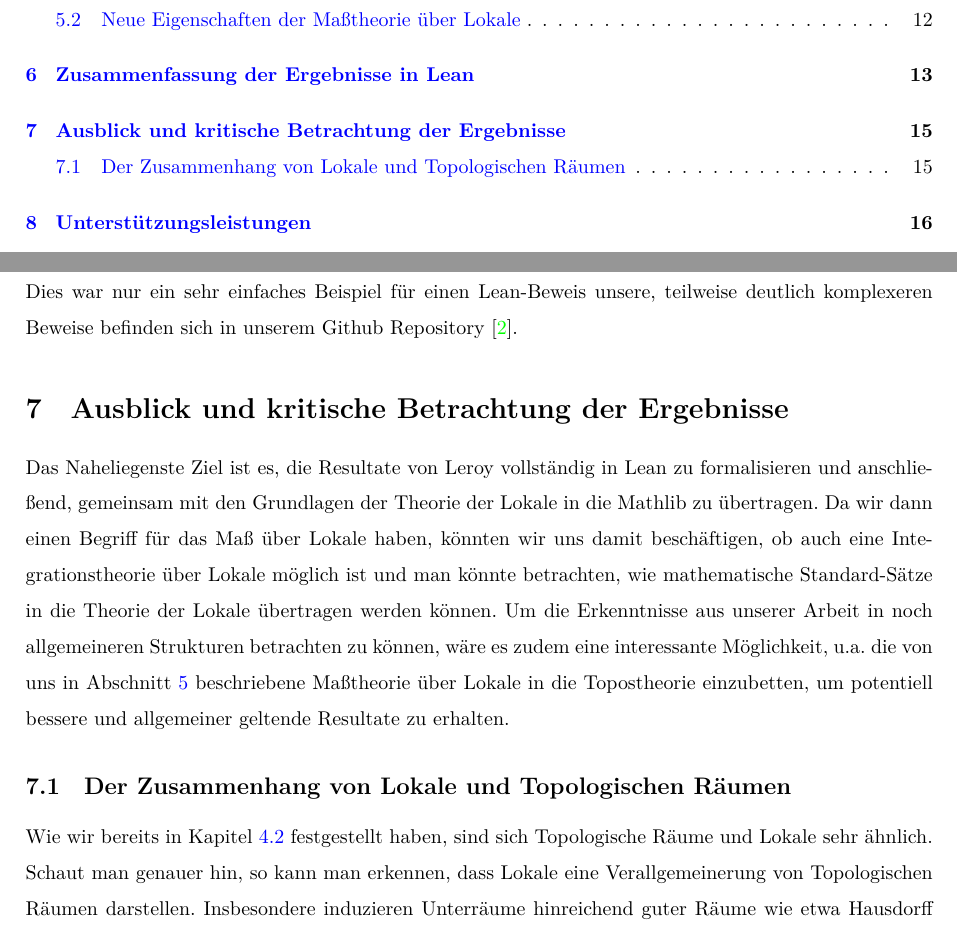
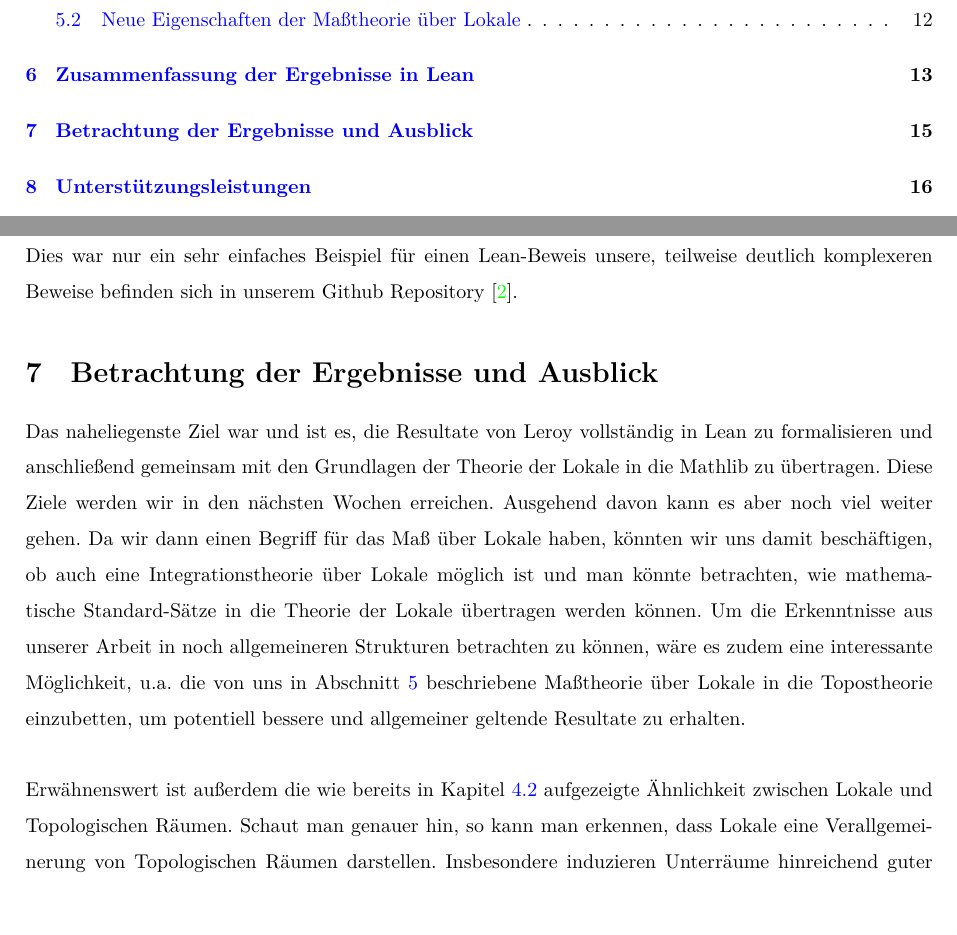
Before and after one commit to Bergschaf/Localic-Caratheodory-Extensions, a LaTeX document (Langfassung/main.tex): two parts of pages 3 and 18 of 23, joined at a grey line, cut so that both start at the same text, the shorter picture padded with empty space. Compiled offline with XeLaTeX.

Commit message:
kapitel 7

```diff
--- a/Langfassung/main.tex
+++ b/Langfassung/main.tex
@@ -724,13 +724,12 @@ lemma Nucleus.monotone (n : Nucleus X) : Monotone n := by
     Dies war nur ein sehr einfaches Beispiel für einen Lean-Beweis unsere, teilweise deutlich komplexeren Beweise befinden sich in unserem Github Repository \autocite{bergschaf_bergschaflocalic-caratheodory-extensions_2025}.
 
 
-    \section{Ausblick und kritische Betrachtung der Ergebnisse}
-    Das Naheliegenste Ziel ist es, die Resultate von Leroy vollständig in Lean zu formalisieren und anschließend, gemeinsam mit den Grundlagen der Theorie der Lokale in die Mathlib zu übertragen.
+    \section{Betrachtung der Ergebnisse und Ausblick}
+    Das naheliegenste Ziel war und ist es, die Resultate von Leroy vollständig in Lean zu formalisieren und anschließend gemeinsam mit den Grundlagen der Theorie der Lokale in die Mathlib zu übertragen. Diese Ziele werden wir in den nächsten Wochen erreichen. Ausgehend davon kann es aber noch viel weiter gehen.
     Da wir dann einen Begriff für das Maß über Lokale haben, könnten wir uns damit beschäftigen, ob auch eine Integrationstheorie über Lokale möglich ist und man könnte betrachten, wie mathematische Standard-Sätze in die Theorie der Lokale übertragen werden können.
-    Um die Erkenntnisse aus unserer Arbeit in noch allgemeineren Strukturen betrachten zu können, wäre es zudem eine interessante Möglichkeit, u.a. die von uns in Abschnitt \ref{Maßtheorie über Lokale} beschriebene Maßtheorie über Lokale in die Topostheorie einzubetten, um potentiell bessere und allgemeiner geltende Resultate zu erhalten.
+    Um die Erkenntnisse aus unserer Arbeit in noch allgemeineren Strukturen betrachten zu können, wäre es zudem eine interessante Möglichkeit, u.a. die von uns in Abschnitt \ref{Maßtheorie über Lokale} beschriebene Maßtheorie über Lokale in die Topostheorie einzubetten, um potentiell bessere und allgemeiner geltende Resultate zu erhalten.\\
 
-    \subsection{Der Zusammenhang von Lokale und Topologischen Räumen}
-    Wie wir bereits in Kapitel \ref{Einführung Lokale} festgestellt haben, sind sich Topologische Räume und Lokale sehr ähnlich. Schaut man genauer hin, so kann man erkennen, dass Lokale eine Verallgemeinerung von Topologischen Räumen darstellen. Insbesondere induzieren Unterräume hinreichend guter Räume wie etwa Hausdorff Räume oder kompakte Räume, eine Unterlokale. Man kann zeigen, dass dabei die Ordnung der Unterräume in den induzierten Unterlokalen erhalten bleibt. Daraus resultiert, dass ein Maß auf einem hinreichend guten Topologischen Raum $X$ auch ein Maß auf der entsprechenden Lokale induziert, wobei die klassische Caratheodory-Erweiterung auf $\mathcal{P}(X)$ der Einschränkung der Caratheodory-Erweiterung des Maßes auf der induzierten Lokale entspricht.
+    Erwähnenswert ist außerdem die wie bereits in Kapitel \ref{Einführung Lokale} aufgezeigte Ähnlichkeit zwischen Lokale und Topologischen Räumen. Schaut man genauer hin, so kann man erkennen, dass Lokale eine Verallgemeinerung von Topologischen Räumen darstellen. Insbesondere induzieren Unterräume hinreichend guter Räume wie etwa Hausdorff Räume oder kompakte Räume, eine Unterlokale. Man kann zeigen, dass dabei die Ordnung der Unterräume in den induzierten Unterlokalen erhalten bleibt. Daraus resultiert, dass ein Maß auf einem hinreichend guten Topologischen Raum $X$ auch ein Maß auf der entsprechenden Lokale induziert, wobei die klassische Caratheodory-Erweiterung auf $\mathcal{P}(X)$ der Einschränkung der Caratheodory-Erweiterung des Maßes auf der induzierten Lokale entspricht.
     Dieser Zusammenhang zwischen Topologischen Räumen und Lokale ist aber nur nebensächlich, weshalb wir uns zunächst auf die Maßeigenschaften der Maße über Lokale konzentrieren. Wir haben für diesen Teil des Projekts schon, einen Blueprint erstellt \autocite{blueprint_part_2}, ihn aber noch nicht in Lean formalisiert.
 
 
```
Also changed, not shown: Langfassung/main.pdf.
